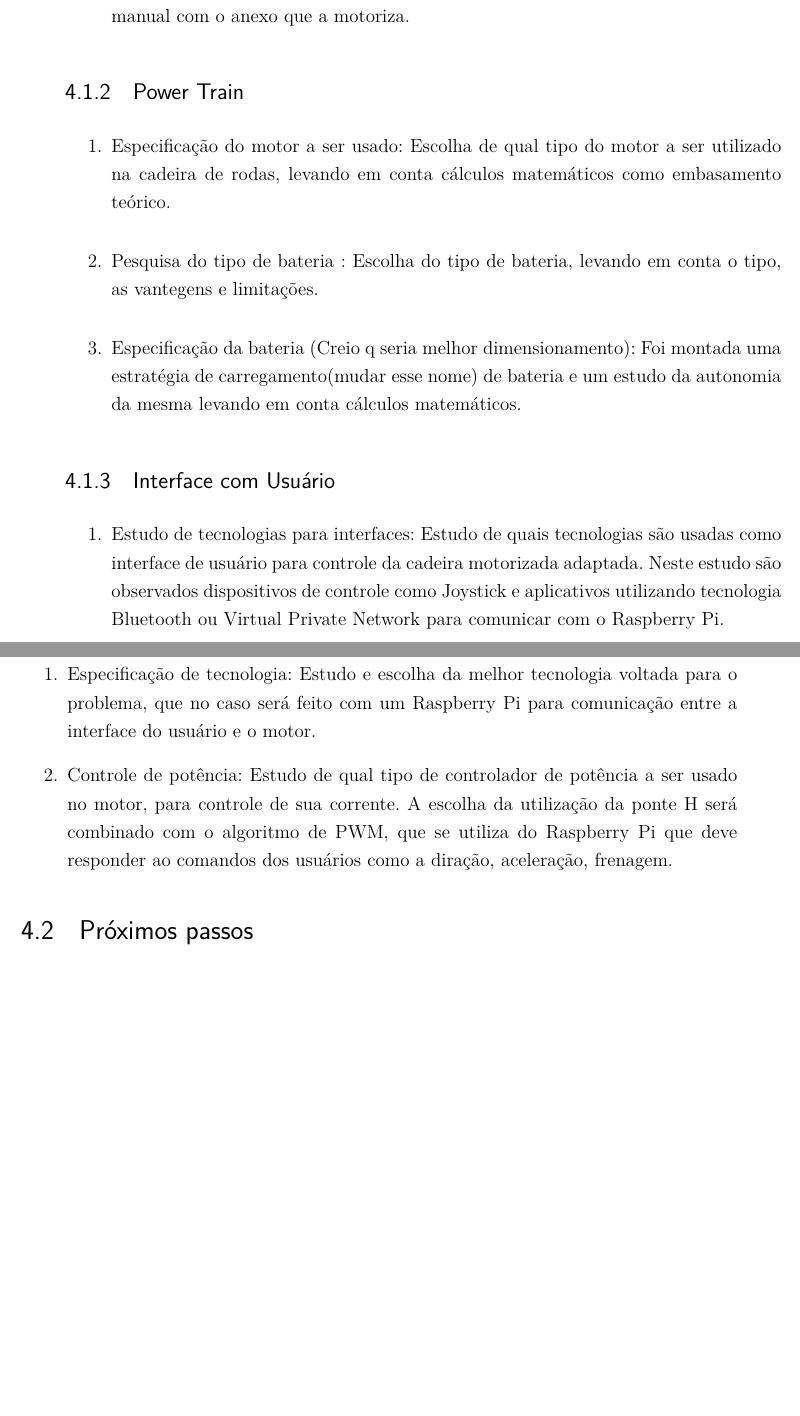
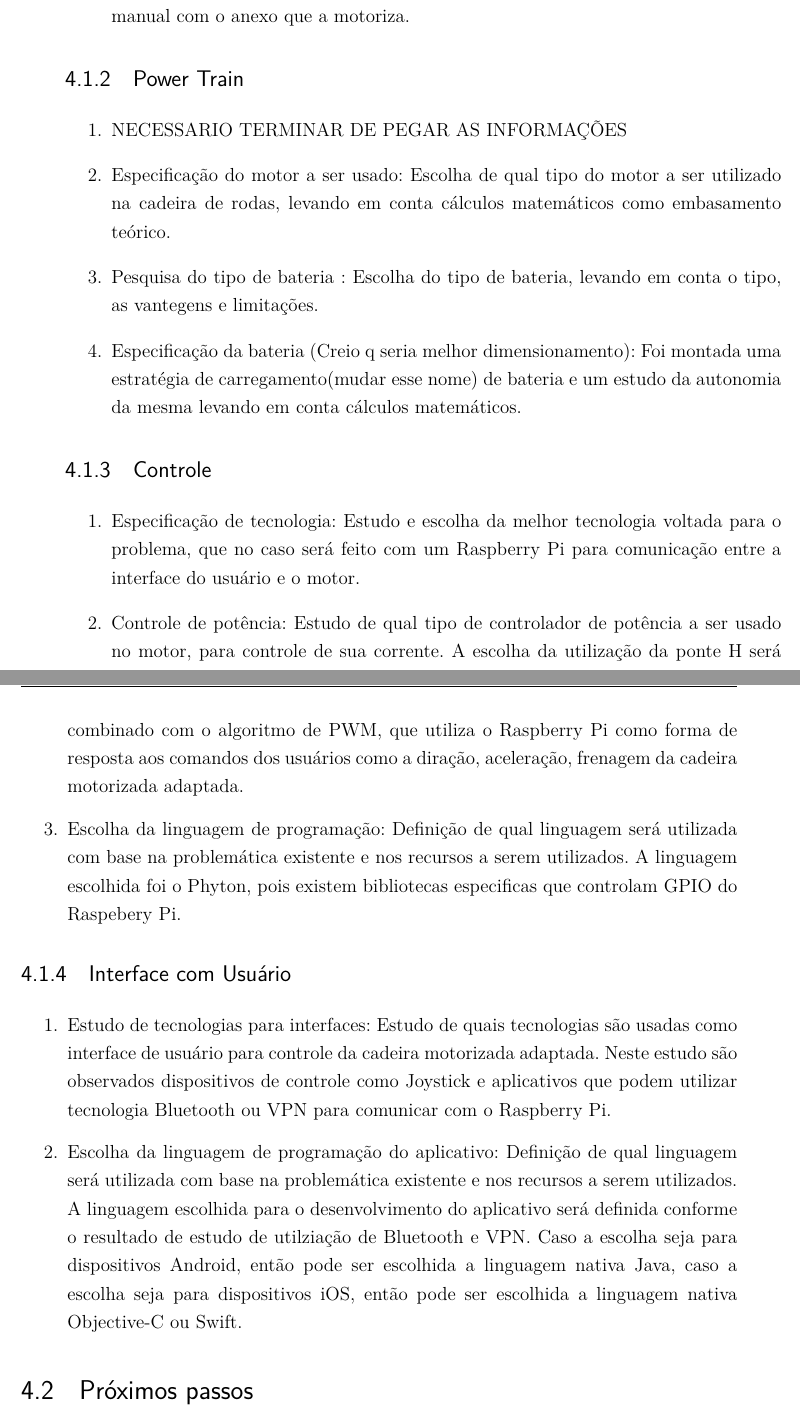
Before and after one commit to cotrim149/pi2-cadeira, a LaTeX thesis (tcc.tex, which reads editaveis/perspectiva.tex): two parts of pages 31 and 32 of 35, joined at a grey line, cut so that both start at the same text, the shorter picture padded with empty space. Compiled offline with pdfLaTeX.

Commit message:
Modifing Incremente atual for all groups

```diff
--- a/editaveis/perspectiva.tex
+++ b/editaveis/perspectiva.tex
@@ -11,6 +11,7 @@
     \end{enumerate}
   \subsection{Power Train}
     \begin{enumerate}
+      \item NECESSARIO TERMINAR DE PEGAR AS INFORMAÇÕES
       \item Especificação do motor a ser usado: Escolha de qual tipo do motor a ser utilizado na cadeira de rodas, levando em conta cálculos matemáticos como embasamento teórico.
 
       \item Pesquisa do tipo de bateria : Escolha do tipo de bateria, levando em conta o tipo, as vantegens e limitações.
@@ -18,18 +19,24 @@
       \item Especificação da bateria (Creio q seria melhor dimensionamento): Foi montada uma estratégia de carregamento(mudar esse nome) de bateria e um estudo da autonomia da mesma levando em conta cálculos matemáticos.
     \end{enumerate}
 
+    \subsection{Controle}
+      \begin{enumerate}
+        \item Especificação de tecnologia: Estudo e escolha da melhor tecnologia voltada para o problema, que no caso será feito com um Raspberry Pi para comunicação entre a interface do usuário e o motor.
+
+        \item Controle de potência: Estudo de qual tipo de controlador de potência a ser usado no motor, para controle de sua corrente. A escolha da utilização da ponte H será combinado com o algoritmo de PWM, que utiliza o Raspberry Pi como forma de resposta aos comandos dos usuários como a diração, aceleração, frenagem da cadeira motorizada adaptada.
+
+        \item Escolha da linguagem de programação: Definição de qual linguagem será utilizada com base na problemática existente e nos recursos a serem utilizados. A linguagem escolhida foi o Phyton, pois existem bibliotecas especificas que controlam GPIO do Raspebery Pi.
+
+      \end{enumerate}
+
   \subsection{Interface com Usuário}
     \begin{enumerate}
-      \item Estudo de tecnologias para interfaces: Estudo de quais tecnologias são usadas como interface de usuário para controle da cadeira motorizada adaptada. Neste estudo são observados dispositivos de controle como Joystick e aplicativos utilizando tecnologia Bluetooth ou Virtual Private Network para comunicar com o Raspberry Pi.
+      \item Estudo de tecnologias para interfaces: Estudo de quais tecnologias são usadas como interface de usuário para controle da cadeira motorizada adaptada. Neste estudo são observados dispositivos de controle como Joystick e aplicativos que podem utilizar tecnologia Bluetooth ou VPN para comunicar com o Raspberry Pi.
+
+      \item Escolha da linguagem de programação do aplicativo: Definição de qual linguagem será utilizada com base na problemática existente e nos recursos a serem utilizados. A linguagem escolhida para o desenvolvimento do aplicativo será definida conforme o resultado de estudo de utilziação de Bluetooth e VPN. Caso a escolha seja para dispositivos Android, então pode ser escolhida a linguagem nativa Java, caso a escolha seja para dispositivos iOS, então pode ser escolhida a linguagem nativa Objective-C ou Swift.
+
     \end{enumerate}
 
-  \subsection{Controle}
-    \begin{enumerate}
-      \item Especificação de tecnologia: Estudo e escolha da melhor tecnologia voltada para o problema, que no caso será feito com um Raspberry Pi para comunicação entre a interface do usuário e o motor.
-
-      \item Controle de potência: Estudo de qual tipo de controlador de potência a ser usado no motor, para controle de sua corrente. A escolha da utilização da ponte H será combinado com o algoritmo de PWM, que se utiliza do Raspberry Pi que deve responder ao comandos dos usuários como a diração, aceleração, frenagem.
-
-    \end{enumerate}
 
 \section{Próximos passos}
   \subsection{Estrutura}
```
Also changed, not shown: TCC_FGA.pdf, tcc.pdf.
